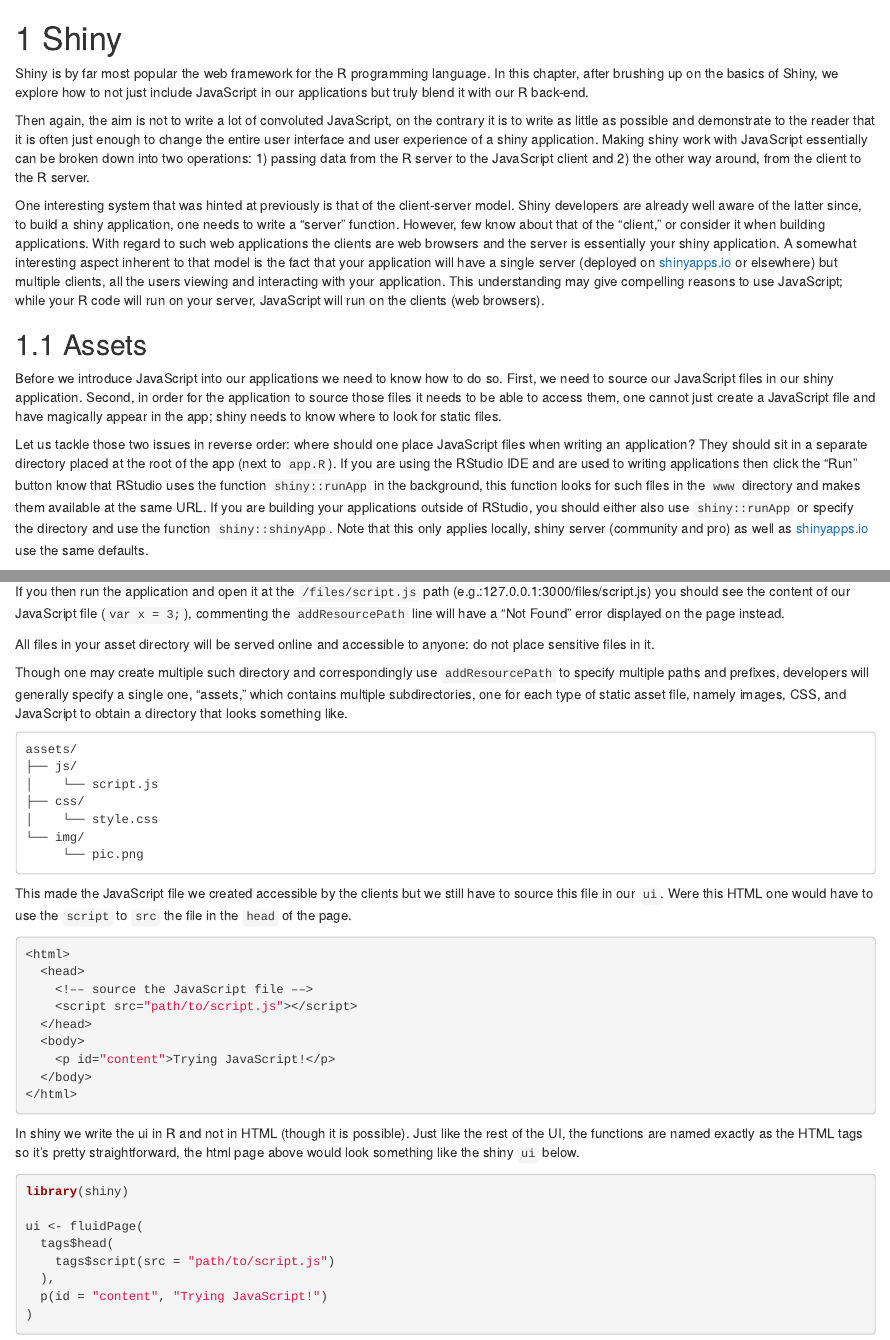
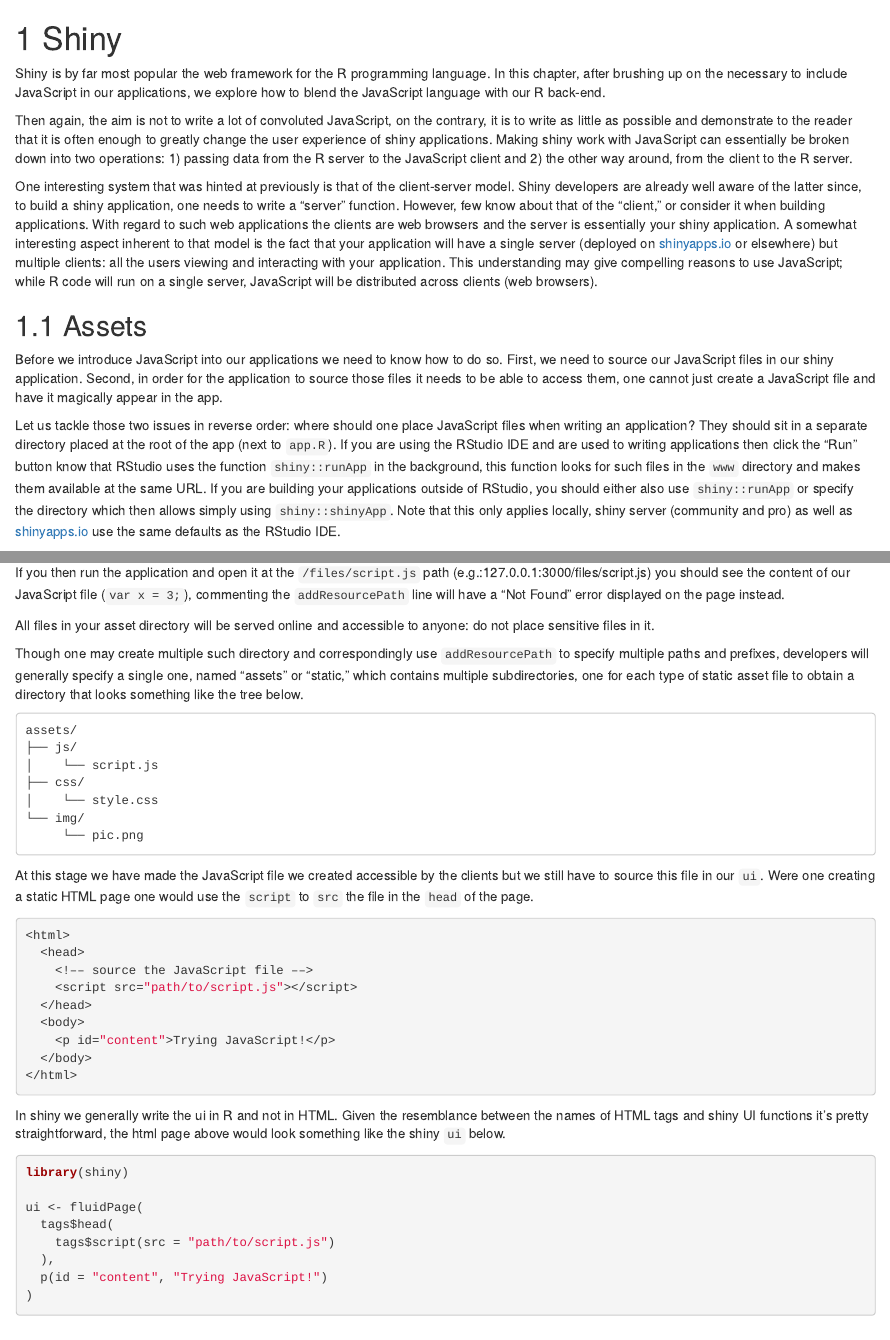
Before and after one commit to JohnCoene/javascript-for-r, an R Markdown document (04-Shiny.Rmd): the page in a window 1100 px wide, from its top, and a second part further down, joined at a grey line. Rendered offline with R 4.5, knitr and Pandoc, with nearby package versions; drawn as R Markdown's standard HTML page in place of the format the file asks for.

Commit message:
some corrections in shiny chapter

````diff
--- a/04-Shiny.Rmd
+++ b/04-Shiny.Rmd
@@ -1,16 +1,16 @@
 # Shiny
 
-Shiny is by far most popular the web framework for the R programming language. In this chapter, after brushing up on the basics of Shiny, we explore how to not just include JavaScript in our applications but truly blend it with our R back-end.
+Shiny is by far most popular the web framework for the R programming language. In this chapter, after brushing up on the necessary to include JavaScript in our applications, we explore how to blend the JavaScript language with our R back-end.
 
-Then again, the aim is not to write a lot of convoluted JavaScript, on the contrary it is to write as little as possible and demonstrate to the reader that it is often just enough to change the entire user interface and user experience of a shiny application. Making shiny work with JavaScript essentially can be broken down into two operations: 1) passing data from the R server to the JavaScript client and 2) the other way around, from the client to the R server.
+Then again, the aim is not to write a lot of convoluted JavaScript, on the contrary, it is to write as little as possible and demonstrate to the reader that it is often enough to greatly change the user experience of shiny applications. Making shiny work with JavaScript can essentially be broken down into two operations: 1) passing data from the R server to the JavaScript client and 2) the other way around, from the client to the R server.
 
-One interesting system that was hinted at previously is that of the client-server model. Shiny developers are already well aware of the latter since, to build a shiny application, one needs to write a "server" function. However, few know about that of the "client," or consider it when building applications. With regard to such web applications the clients are web browsers and the server is essentially your shiny application. A somewhat interesting aspect inherent to that model is the fact that your application will have a single server (deployed on [shinyapps.io](https://www.shinyapps.io/) or elsewhere) but multiple clients, all the users viewing and interacting with your application. This understanding may give compelling reasons to use JavaScript; while your R code will run on your server, JavaScript will run on the clients (web browsers).
+One interesting system that was hinted at previously is that of the client-server model. Shiny developers are already well aware of the latter since, to build a shiny application, one needs to write a "server" function. However, few know about that of the "client," or consider it when building applications. With regard to such web applications the clients are web browsers and the server is essentially your shiny application. A somewhat interesting aspect inherent to that model is the fact that your application will have a single server (deployed on [shinyapps.io](https://www.shinyapps.io/) or elsewhere) but multiple clients: all the users viewing and interacting with your application. This understanding may give compelling reasons to use JavaScript; while R code will run on a single server, JavaScript will be distributed across clients (web browsers).
 
 ## Assets
 
-Before we introduce JavaScript into our applications we need to know how to do so. First, we need to source our JavaScript files in our shiny application. Second, in order for the application to source those files it needs to be able to access them, one cannot just create a JavaScript file and have magically appear in the app; shiny needs to know where to look for static files.
+Before we introduce JavaScript into our applications we need to know how to do so. First, we need to source our JavaScript files in our shiny application. Second, in order for the application to source those files it needs to be able to access them, one cannot just create a JavaScript file and have it magically appear in the app.
 
-Let us tackle those two issues in reverse order: where should one place JavaScript files when writing an application? They should sit in a separate directory placed at the root of the app (next to `app.R`). If you are using the RStudio IDE and are used to writing applications then click the "Run" button know that RStudio uses the function `shiny::runApp` in the background, this function looks for such files in the `www` directory and makes them available at the same URL. If you are building your applications outside of RStudio, you should either also use `shiny::runApp` or specify the directory and use the function `shiny::shinyApp`. Note that this only applies locally, shiny server (community and pro) as well as [shinyapps.io](https://www.shinyapps.io/) use the same defaults.
+Let us tackle those two issues in reverse order: where should one place JavaScript files when writing an application? They should sit in a separate directory placed at the root of the app (next to `app.R`). If you are using the RStudio IDE and are used to writing applications then click the "Run" button know that RStudio uses the function `shiny::runApp` in the background, this function looks for such files in the `www` directory and makes them available at the same URL. If you are building your applications outside of RStudio, you should either also use `shiny::runApp` or specify the directory which then allows simply using `shiny::shinyApp`. Note that this only applies locally, shiny server (community and pro) as well as [shinyapps.io](https://www.shinyapps.io/) use the same defaults as the RStudio IDE.
 
 In order to ensure the code in this book can run regardless of the reader's machine and IDE, the asset directory is always specified. This is probably advised to steer clear of the potential headaches as, unlike the default, it'll work regardless of the environment. If you are using [golem](https://thinkr-open.github.io/golem/) [@R-golem] to develop your application then you should not worry about this, golem specifies the directory internally.
 
@@ -44,11 +44,11 @@ shinyApp(ui, server)
 
 If you then run the application and open it at the `/files/script.js` path (e.g.:127.0.0.1:3000/files/script.js) you should see the content of our JavaScript file (`var x = 3;`), commenting the `addResourcePath` line will have a "Not Found" error displayed on the page instead.
 
-```{block, type='important'}
+```{block, class='important'}
 All files in your asset directory will be served online and accessible to anyone: do not place sensitive files in it.
 ```
 
-Though one may create multiple such directory and correspondingly use `addResourcePath` to specify multiple paths and prefixes, developers will generally specify a single one, "assets," which contains multiple subdirectories, one for each type of static asset file, namely images, CSS, and JavaScript to obtain a directory that looks something like.
+Though one may create multiple such directory and correspondingly use `addResourcePath` to specify multiple paths and prefixes, developers will generally specify a single one, named "assets" or "static," which contains multiple subdirectories, one for each type of static asset file to obtain a directory that looks something like the tree below.
 
 ```
 assets/
@@ -60,7 +60,7 @@ assets/
      └── pic.png
 ```
 
-This made the JavaScript file we created accessible by the clients but we still have to source this file in our `ui`. Were this HTML one would have to use the `script` to `src` the file in the `head` of the page.
+At this stage we have made the JavaScript file we created accessible by the clients but we still have to source this file in our `ui`. Were one creating a static HTML page one would use the `script` to `src` the file in the `head` of the page.
 
 ```html
 <html>
@@ -74,7 +74,7 @@ This made the JavaScript file we created accessible by the clients but we still
 </html>
 ```
 
-In shiny we write the ui in R and not in HTML (though it is possible). Just like the rest of the UI, the functions are named exactly as the HTML tags so it's pretty straightforward, the html page above would look something like the shiny `ui` below.
+In shiny we generally write the ui in R and not in HTML. Given the resemblance between the names of HTML tags and shiny UI functions it's pretty straightforward, the html page above would look something like the shiny `ui` below.
 
 ```r
 library(shiny)
````
Also changed, not shown: 4 other files.
